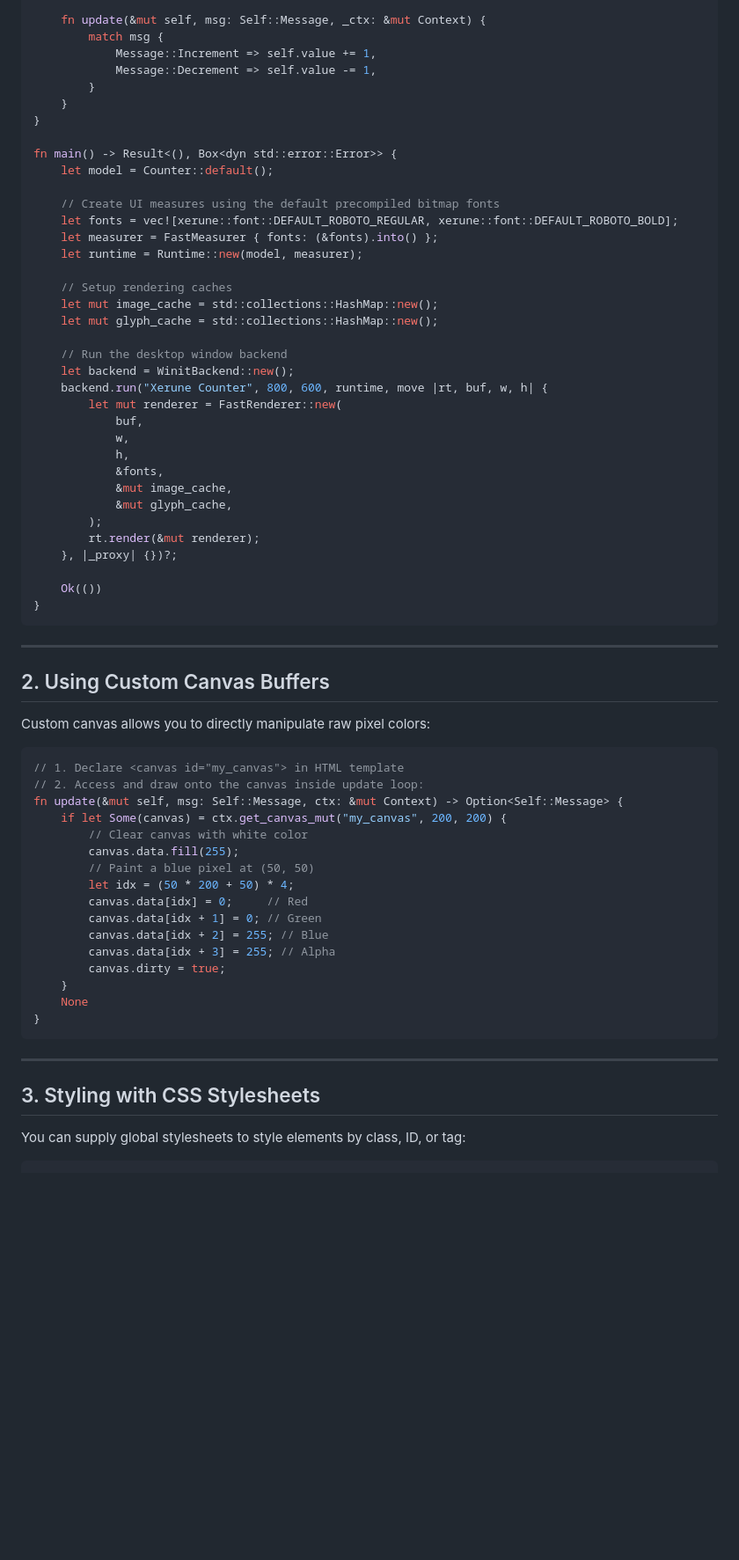
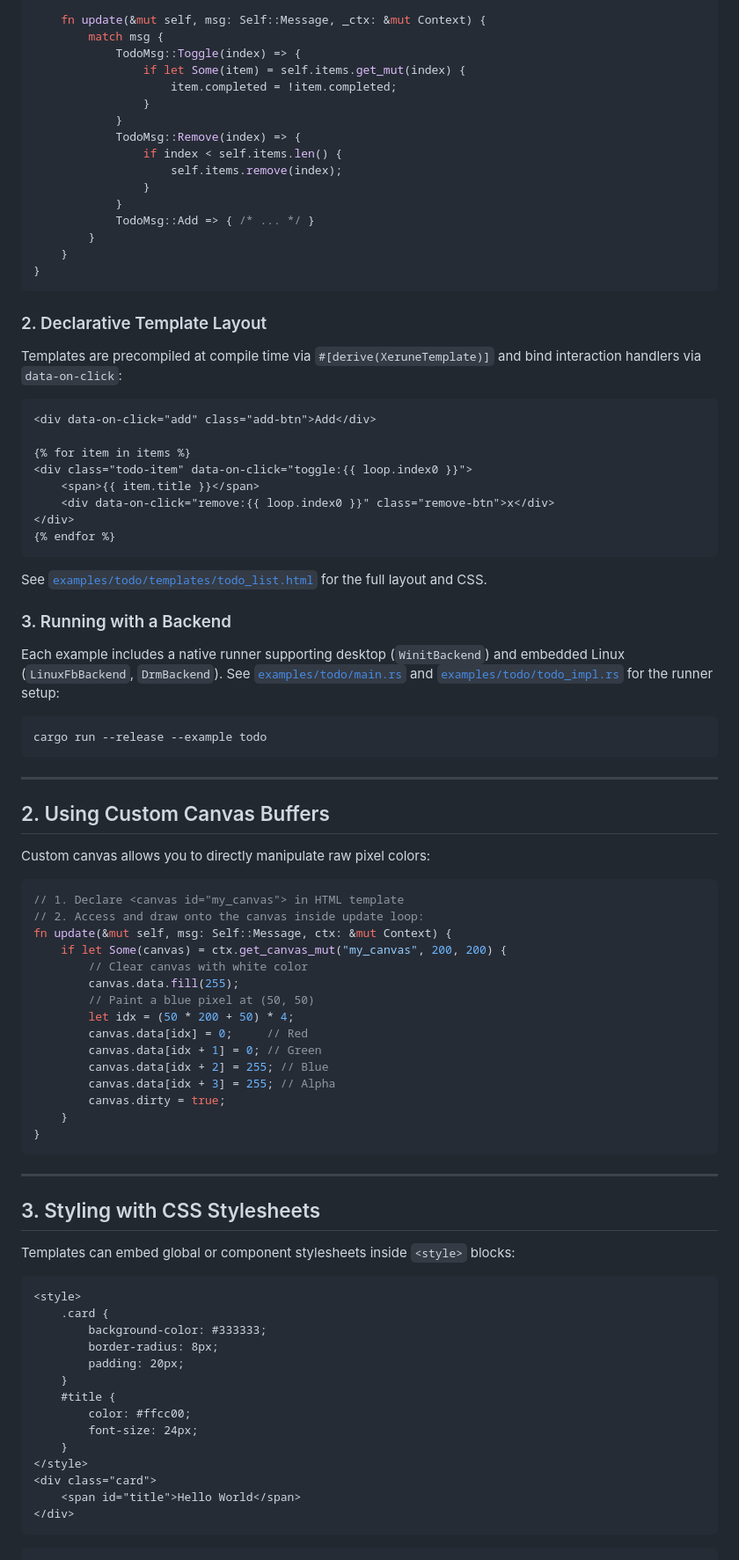
Before and after one commit to spatker/xerune, a Markdown page: docs/guide.md, the part around one of its changes. Shown at 88% size. Rendered like a GitHub page; blank space fills up the shorter version.

````diff
--- a/docs/guide.md
+++ b/docs/guide.md
@@ -50,40 +37,46 @@ impl Model for Counter {
 
     fn update(&mut self, msg: Self::Message, _ctx: &mut Context) {
         match msg {
-            Message::Increment => self.value += 1,
-            Message::Decrement => self.value -= 1,
+            TodoMsg::Toggle(index) => {
+                if let Some(item) = self.items.get_mut(index) {
+                    item.completed = !item.completed;
+                }
+            }
+            TodoMsg::Remove(index) => {
+                if index < self.items.len() {
+                    self.items.remove(index);
+                }
+            }
+            TodoMsg::Add => { /* ... */ }
         }
     }
 }
+```
 
-fn main() -> Result<(), Box<dyn std::error::Error>> {
-    let model = Counter::default();
+### 2. Declarative Template Layout
 
-    // Create UI measures using the default precompiled bitmap fonts
-    let fonts = vec![xerune::font::DEFAULT_ROBOTO_REGULAR, xerune::font::DEFAULT_ROBOTO_BOLD];
-    let measurer = FastMeasurer { fonts: (&fonts).into() };
-    let runtime = Runtime::new(model, measurer);
+Templates are precompiled at compile time via `#[derive(XeruneTemplate)]` and bind interaction handlers via `data-on-click`:
 
-    // Setup rendering caches
-    let mut image_cache = std::collections::HashMap::new();
-    let mut glyph_cache = std::collections::HashMap::new();
+```html
+<div data-on-click="add" class="add-btn">Add</div>
 
-    // Run the desktop window backend
-    let backend = WinitBackend::new();
-    backend.run("Xerune Counter", 800, 600, runtime, move |rt, buf, w, h| {
-        let mut renderer = FastRenderer::new(
-            buf,
-            w,
-            h,
-            &fonts,
-            &mut image_cache,
-            &mut glyph_cache,
-        );
-        rt.render(&mut renderer);
-    }, |_proxy| {})?;
+{% for item in items %}
+<div class="todo-item" data-on-click="toggle:{{ loop.index0 }}">
+    <span>{{ item.title }}</span>
+    <div data-on-click="remove:{{ loop.index0 }}" class="remove-btn">x</div>
+</div>
+{% endfor %}
+```
 
-    Ok(())
-}
+See [`examples/todo/templates/todo_list.html`](../examples/todo/templates/todo_list.html) for the full layout and CSS.
+
+### 3. Running with a Backend
+
+Each example includes a native runner supporting desktop (`WinitBackend`) and embedded Linux (`LinuxFbBackend`, `DrmBackend`).
+See [`examples/todo/main.rs`](../examples/todo/main.rs) and [`examples/todo/todo_impl.rs`](../examples/todo/todo_impl.rs) for the runner setup:
+
+```bash
+cargo run --release --example todo
 ```
 
 ---
@@ -95,7 +88,7 @@ Custom canvas allows you to directly manipulate raw pixel colors:
 ```rust
 // 1. Declare <canvas id="my_canvas"> in HTML template
 // 2. Access and draw onto the canvas inside update loop:
-fn update(&mut self, msg: Self::Message, ctx: &mut Context) -> Option<Self::Message> {
+fn update(&mut self, msg: Self::Message, ctx: &mut Context) {
     if let Some(canvas) = ctx.get_canvas_mut("my_canvas", 200, 200) {
         // Clear canvas with white color
         canvas.data.fill(255);
@@ -107,7 +100,6 @@ fn update(&mut self, msg: Self::Message, ctx: &mut Context) -> Option<Self::Mess
         canvas.data[idx + 3] = 255; // Alpha
         canvas.dirty = true;
     }
-    None
 }
 ```
 
@@ -115,7 +107,24 @@ fn update(&mut self, msg: Self::Message, ctx: &mut Context) -> Option<Self::Mess
 
 ## 3. Styling with CSS Stylesheets
 
-You can supply global stylesheets to style elements by class, ID, or tag:
+Templates can embed global or component stylesheets inside `<style>` blocks:
+
+```html
+<style>
+    .card {
+        background-color: #333333;
+        border-radius: 8px;
+        padding: 20px;
+    }
+    #title {
+        color: #ffcc00;
+        font-size: 24px;
+    }
+</style>
+<div class="card">
+    <span id="title">Hello World</span>
+</div>
+```
 
 ```rust
 #[derive(XeruneTemplate)]
````
Also changed, not shown: other parts of docs/guide.md (+23 -49 lines), README.md (+36 -26 lines).
